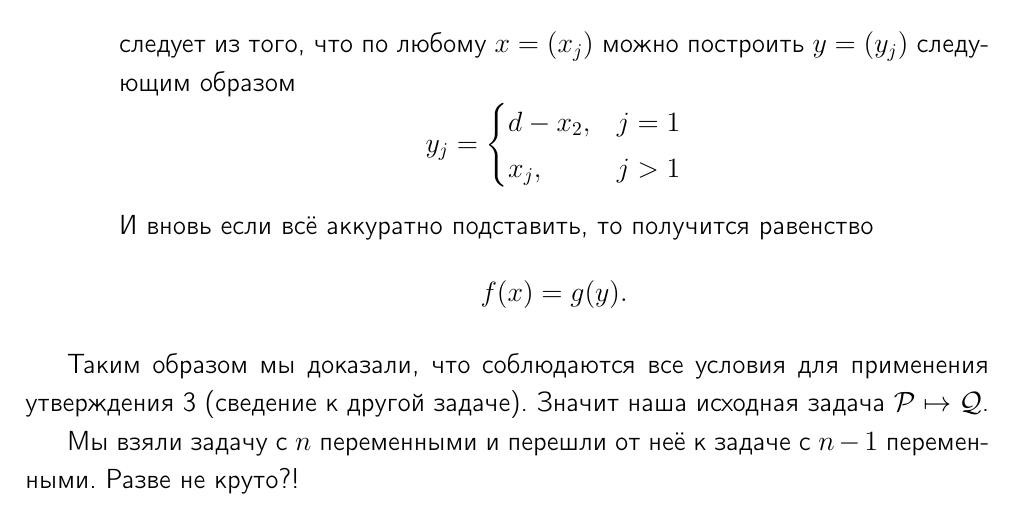
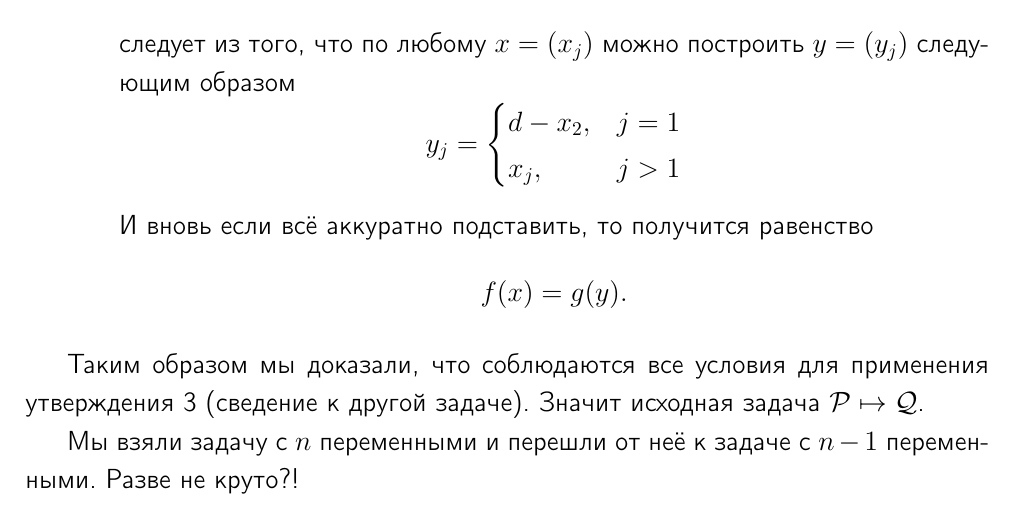
Before and after one commit to llirik42/MMMMOD, a LaTeX book (main.tex, which reads content/lecture-1.tex): part of page 11 of 15, cut so that both start at the same text. The pictures show the PDF file main.pdf that the author committed with the source.

Commit message:
Fixed lecture 1

```diff
--- a/content/lecture-1.tex
+++ b/content/lecture-1.tex
@@ -366,6 +366,6 @@ $(\Q)$
 		\end{enumerate}
 \end{enumerate}
 
-Таким образом мы доказали, что соблюдаются все условия для применения утверждения 3 (сведение к другой задаче). Значит наша исходная задача $\P \mapsto \Q$.
+Таким образом мы доказали, что соблюдаются все условия для применения утверждения 3 (сведение к другой задаче). Значит исходная задача $\P \mapsto \Q$.
 
 Мы взяли задачу с $n$ переменными и перешли от неё к задаче с $n-1$ переменными. Разве не круто?!
```
Also changed, not shown: main.pdf.
